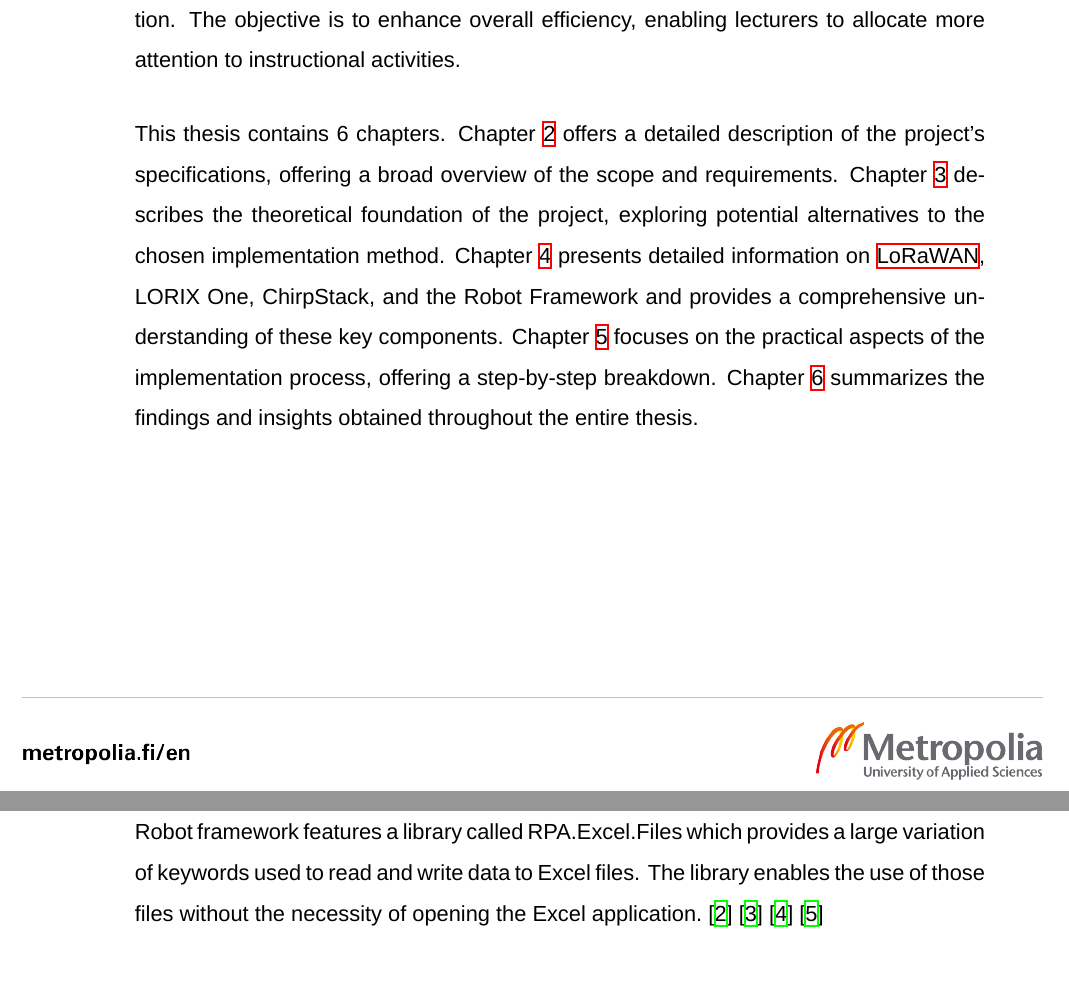
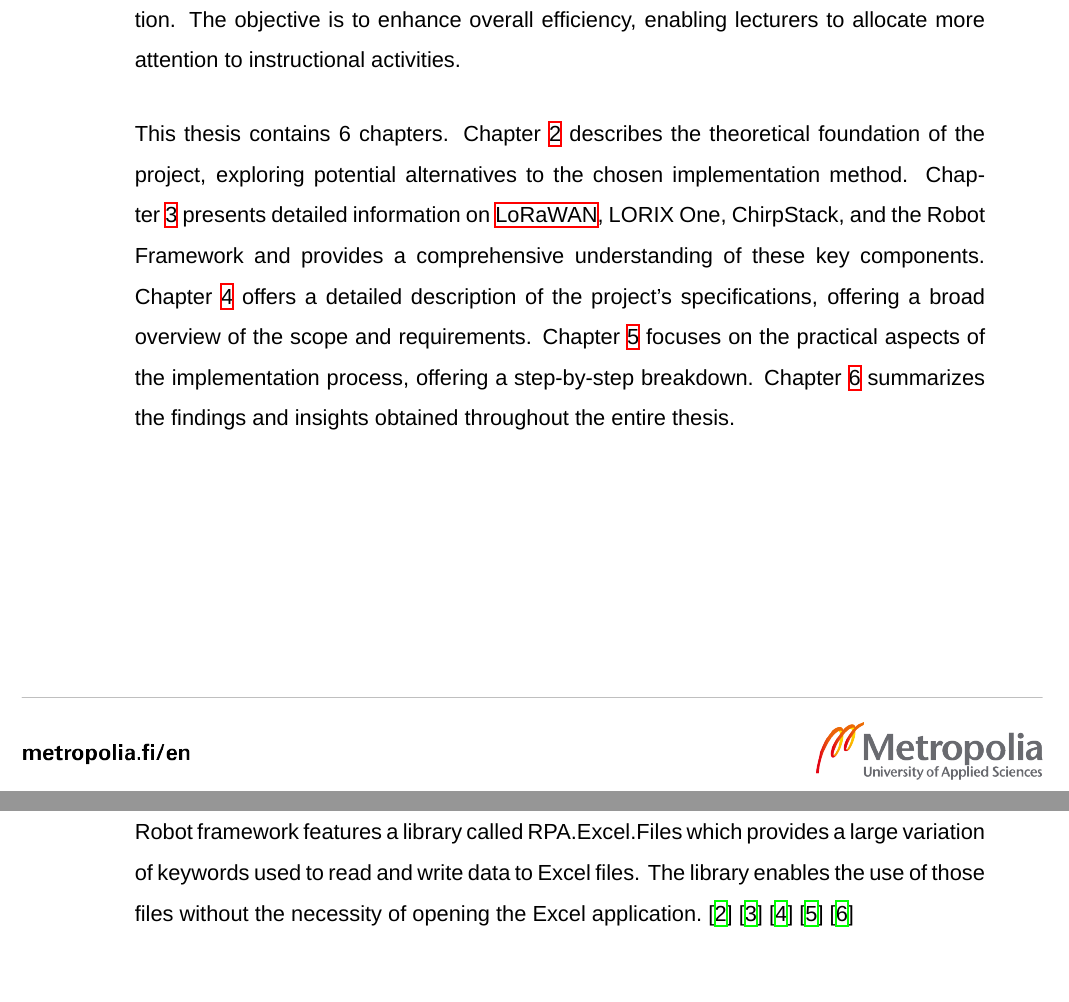
Before and after one commit to Elppoliini/thesis-LaTeX, a LaTeX thesis (main.tex, which reads chapters/introduction.tex, chapters/methods.tex): two parts of pages 6 and 20 of 30 before the commit and two parts of pages 6 and 19 of 30 after it, joined at a grey line, cut so that both start at the same text. Compiled offline with XeLaTeX.

Commit message:
Update chapter order

```diff
--- a/chapters/introduction.tex
+++ b/chapters/introduction.tex
@@ -7,7 +7,10 @@ Two important thing in this field are  \gls{iot} and \gls{rpa}. Specifically, \g
 
 This thesis is presented to Metropolia University of Applied Sciences to benefit their courses that are related with the wireless technologies. In these courses the students utilize \gls{lora} end devices that have \gls{otaa} to establish connection to the LORIX One gateway. The gateway acts as the bridge, connecting the devices to the Chirpstack \gls{lorawan} network server. In the beginning of a course the teacher needs to create a new application to the server and add all the devices to that application. This includes a lot of repeating work that can be automated. The implementation seeks to minimize the time commitment from the teachers at the onset of each course by providing automation for data transcription. The objective is to enhance overall efficiency, enabling lecturers to allocate more attention to instructional activities.
 
-This thesis contains 6 chapters. Chapter~\ref{ch:project_spec} offers a detailed description of the project's specifications, offering a broad overview of the scope and requirements. Chapter~\ref{ch:theor_backgr} describes the theoretical foundation of the project, exploring potential alternatives to the chosen implementation method. Chapter~\ref{ch:mat_met} presents detailed information on \gls{lorawan}, LORIX One, ChirpStack, and the Robot Framework and provides a comprehensive understanding of these key components.
+This thesis contains 6 chapters.
+Chapter~\ref{ch:theor_backgr} describes the theoretical foundation of the project, exploring potential alternatives to the chosen implementation method.
+Chapter~\ref{ch:mat_met} presents detailed information on \gls{lorawan}, LORIX One, ChirpStack, and the Robot Framework and provides a comprehensive understanding of these key components.
+Chapter~\ref{ch:project_spec} offers a detailed description of the project's specifications, offering a broad overview of the scope and requirements.
 Chapter~\ref{ch:impl} focuses on the practical aspects of the implementation process, offering a step-by-step breakdown.
 Chapter~\ref{ch:conc} summarizes the findings and insights obtained throughout the entire thesis.
 
--- a/chapters/methods.tex
+++ b/chapters/methods.tex
@@ -83,4 +83,5 @@ The library enables the use of those files without the necessity of opening the
 \cite{robot_framework:builtin_library}
 \cite{robot_framework:dialogs_library}
 \cite{robot_framework:browser_library}
+\cite{rpa_framework:excel_files}
 \clearpage %force the next chapter to start on a new page. Keep that as the last line of your chapter!
```
Also changed, not shown: main.tex (+1 -1 lines).
